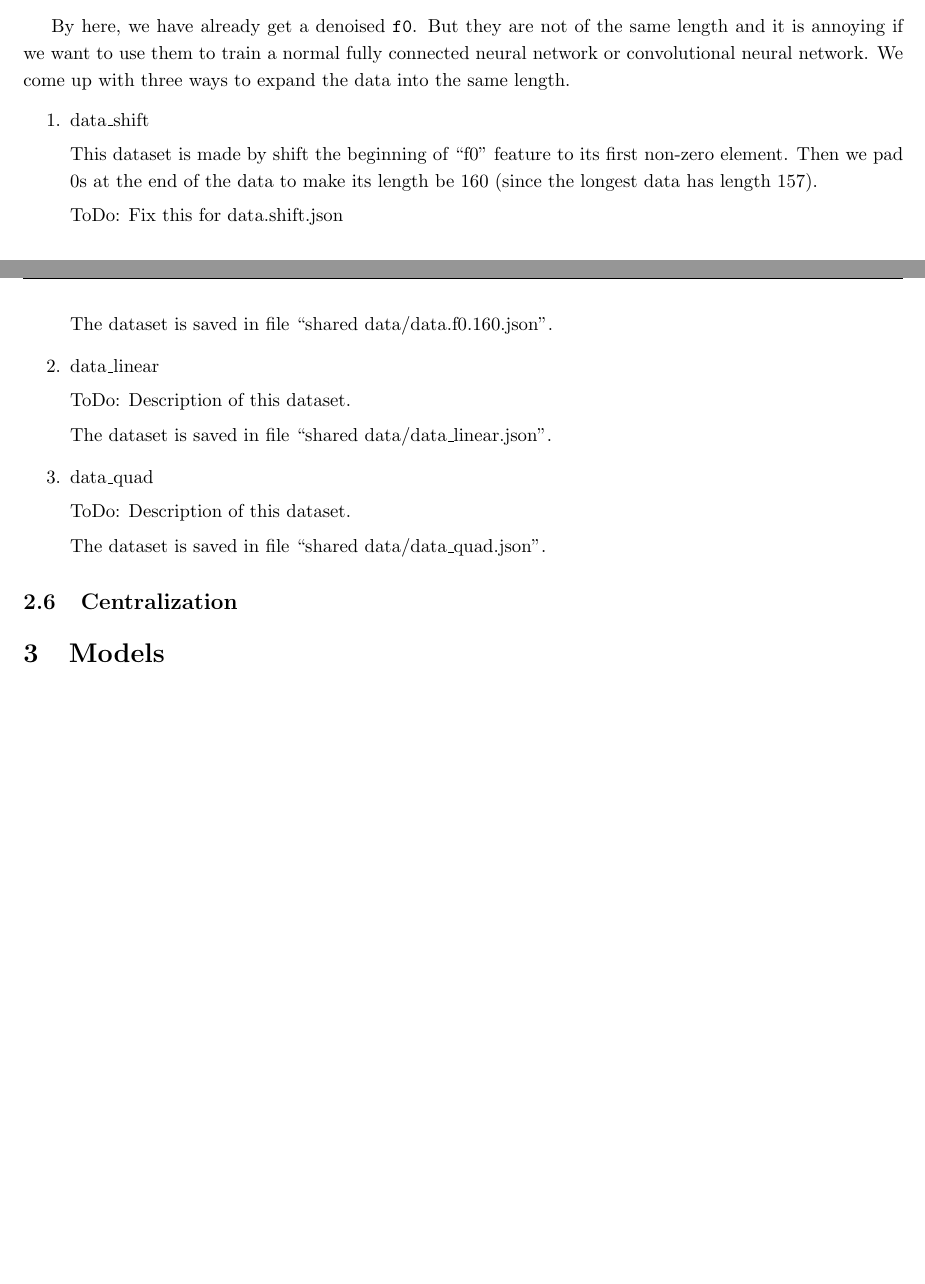
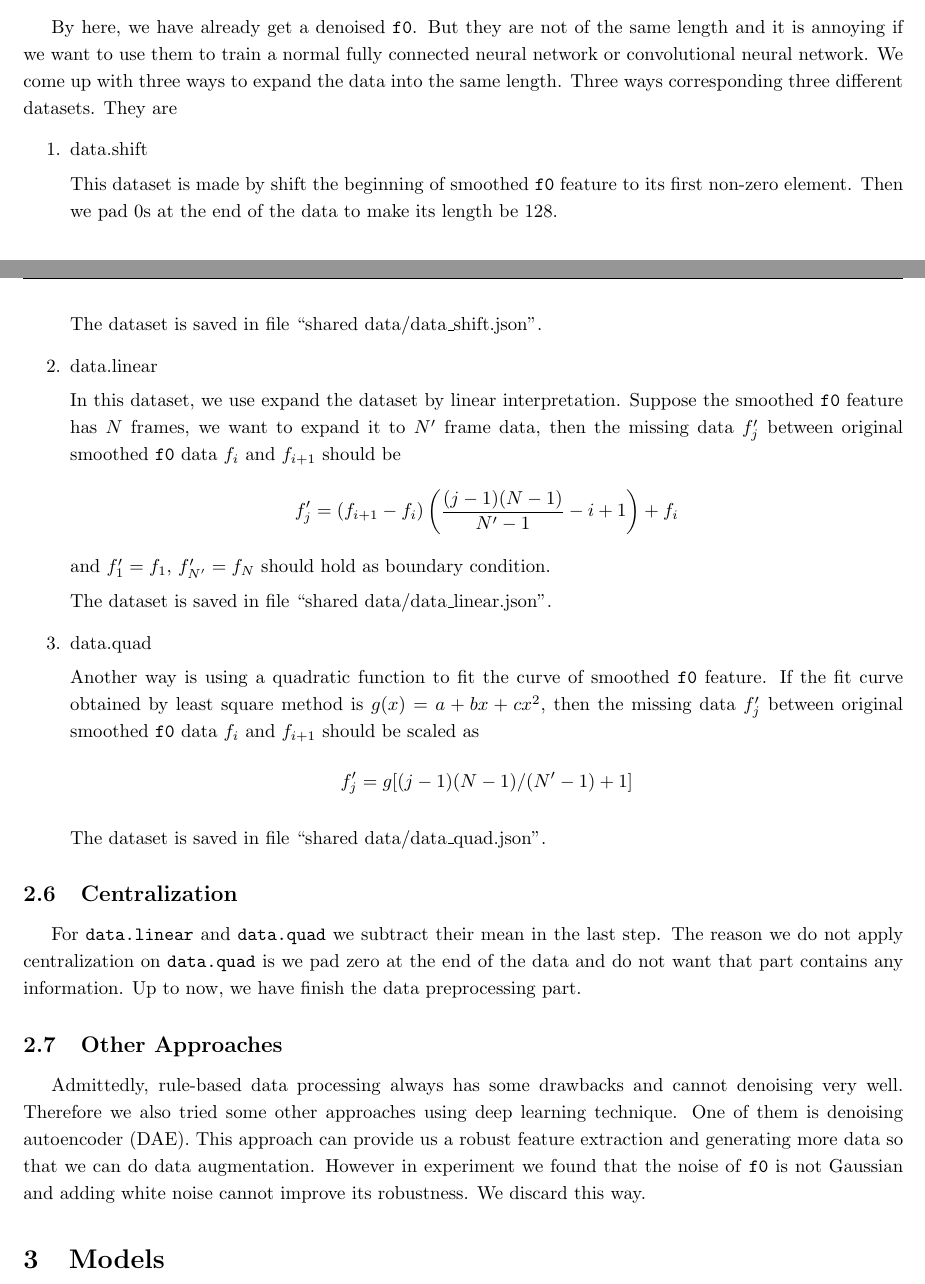
Before and after one commit to try-skycn/SJTU-MS318-DLFinalProject, a LaTeX document (report/main.tex): two parts of pages 3 and 4 of 6, joined at a grey line, cut so that both start at the same text, the shorter picture padded with empty space. Compiled offline with pdfLaTeX.

Commit message:
Still in need:  results / analysis / figures

```diff
--- a/report/main.tex
+++ b/report/main.tex
@@ -54,30 +54,35 @@ The process above is good for the level tone, the rising tone and the falling to
 Finally, we use moving average with a window of size $5$ frames to further smooth data. Moving averaging can not only remove the random error points but also keep the stepped transition between two smooth periods.
 
 \subsection{Data Expansion}
-By here, we have already get a denoised \texttt{f0}. But they are not of the same length and it is annoying if we want to use them to train a normal fully connected neural network or convolutional neural network. We come up with three ways to expand the data into the same length.
+By here, we have already get a denoised \texttt{f0}. But they are not of the same length and it is annoying if we want to use them to train a normal fully connected neural network or convolutional neural network. We come up with three ways to expand the data into the same length. Three ways corresponding three different datasets. They are
 \begin{enumerate}
-\item data\_shift
+\item data.shift
 
-	This dataset is made by shift the beginning of ``f0'' feature to its first non-zero element. Then we pad $0$s at the end of the data to make its length be $160$ (since the longest data has length $157$).
+	This dataset is made by shift the beginning of smoothed \texttt{f0} feature to its first non-zero element. Then we pad $0$s at the end of the data to make its length be $128$.
 
-	ToDo: Fix this for data.shift.json
+	The dataset is saved in file ``shared data/data\_shift.json''.
+\item data.linear
 
-	The dataset is saved in file ``shared data/data.f0.160.json''.
-\item data\_linear
-
-	ToDo: Description of this dataset.
+	In this dataset, we use expand the dataset by linear interpretation. Suppose the smoothed \texttt{f0} feature has $N$ frames, we want to expand it to $N'$ frame data, then the missing data $f'_j$ between original smoothed \texttt{f0} data $f_{i}$ and $f_{i+1}$ should be
+	\[ f'_{j} =  (f_{i+1} - f_{i})\left(\frac{(j - 1)(N - 1)}{N' - 1}- i + 1\right) + f_i\]
+	and $f'_{1} = f_1$, $f'_{N'} = f_{N}$ should hold as boundary condition.
 
 	The dataset is saved in file ``shared data/data\_linear.json''.
 
-\item data\_quad
+\item data.quad
 
-	ToDo: Description of this dataset.
+	Another way is using a quadratic function to fit the curve of smoothed \texttt{f0} feature. If the fit curve obtained by least square method is $g(x) = a + bx + cx^2$, then the missing data $f'_j$ between original smoothed \texttt{f0} data $f_{i}$ and $f_{i+1}$ should be scaled as
+\[ f'_{j} =  g[(j - 1) (N - 1) / (N' - 1)  + 1]\]
 
 	The dataset is saved in file ``shared data/data\_quad.json''.
 
 \end{enumerate}
 
 \subsection{Centralization}
+For \texttt{data.linear} and \texttt{data.quad} we subtract their mean in the last step. The reason we do not apply centralization on  \texttt{data.quad} is we pad zero at the end of the data and do not want that part contains any information. Up to now, we have finish the data preprocessing part.
+
+\subsection{Other Approaches}
+Admittedly, rule-based data processing always has some drawbacks and cannot denoising very well. Therefore we also tried some other approaches using deep learning technique. One of them is denoising autoencoder (DAE). This approach can provide us a robust feature extraction and generating more data so that we can do data augmentation. However in experiment we found that the noise of \texttt{f0} is not Gaussian and adding white noise cannot improve its robustness. We discard this way.
 
 \section{Models}
 
```
